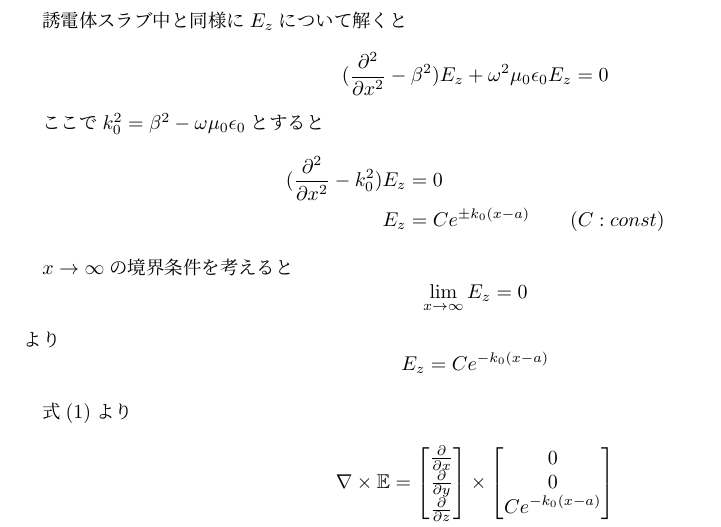
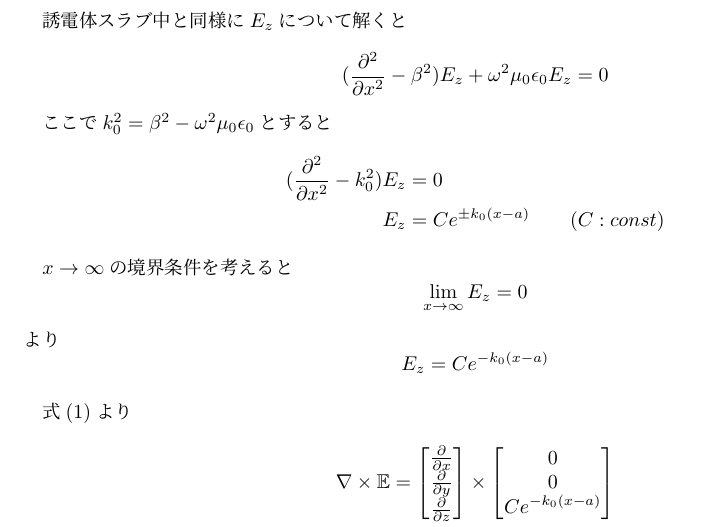
Before and after one commit to yn4k4nishi/aemwel_programing, a LaTeX document (ex3/tex/dispersion_relation.tex): part of page 4 of 5, cut so that both start at the same text. Compiled offline with upLaTeX and dvipdfmx.

Commit message:
:bug: Fix : 2乗を書き忘れ

```diff
--- a/ex3/tex/dispersion_relation.tex
+++ b/ex3/tex/dispersion_relation.tex
@@ -185,7 +185,7 @@ $$ E_z = A \sin k x + B \cos k x \qquad (A,B : const) $$
     ( \frac{\partial^2}{\partial x^2} - \beta^2)E_z + \omega^2 \mu_0 \epsilon_0 E_z &= 0
 \end{align*}
 
-ここで$k_0^2 = \beta^2 - \omega \mu_0 \epsilon_0$とすると
+ここで$k_0^2 = \beta^2 - \omega^2 \mu_0 \epsilon_0$とすると
 \begin{align*}
     ( \frac{\partial^2}{\partial x^2} - k_0^2)E_z &= 0 \\
     E_z &= C e^{\pm k_0 (x - a)} \qquad ( C : const)
```
Also changed, not shown: ex3/tex/dispersion_relation.pdf.
